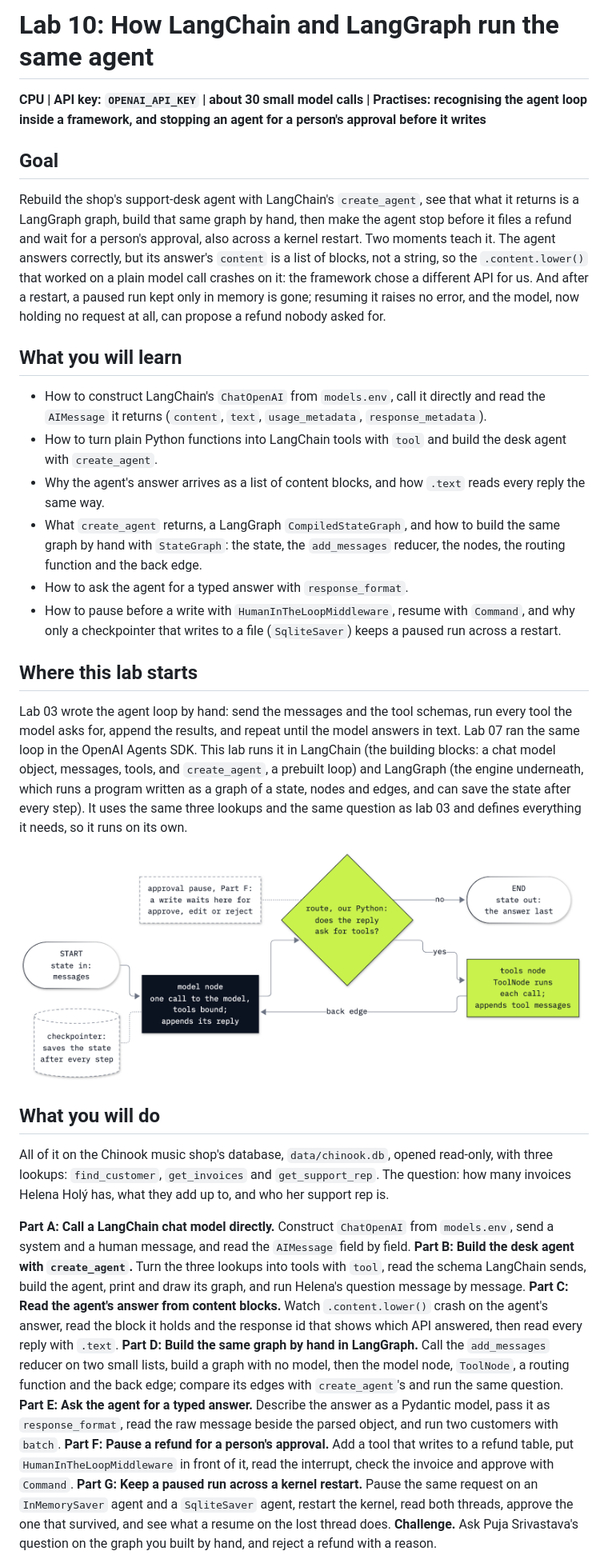
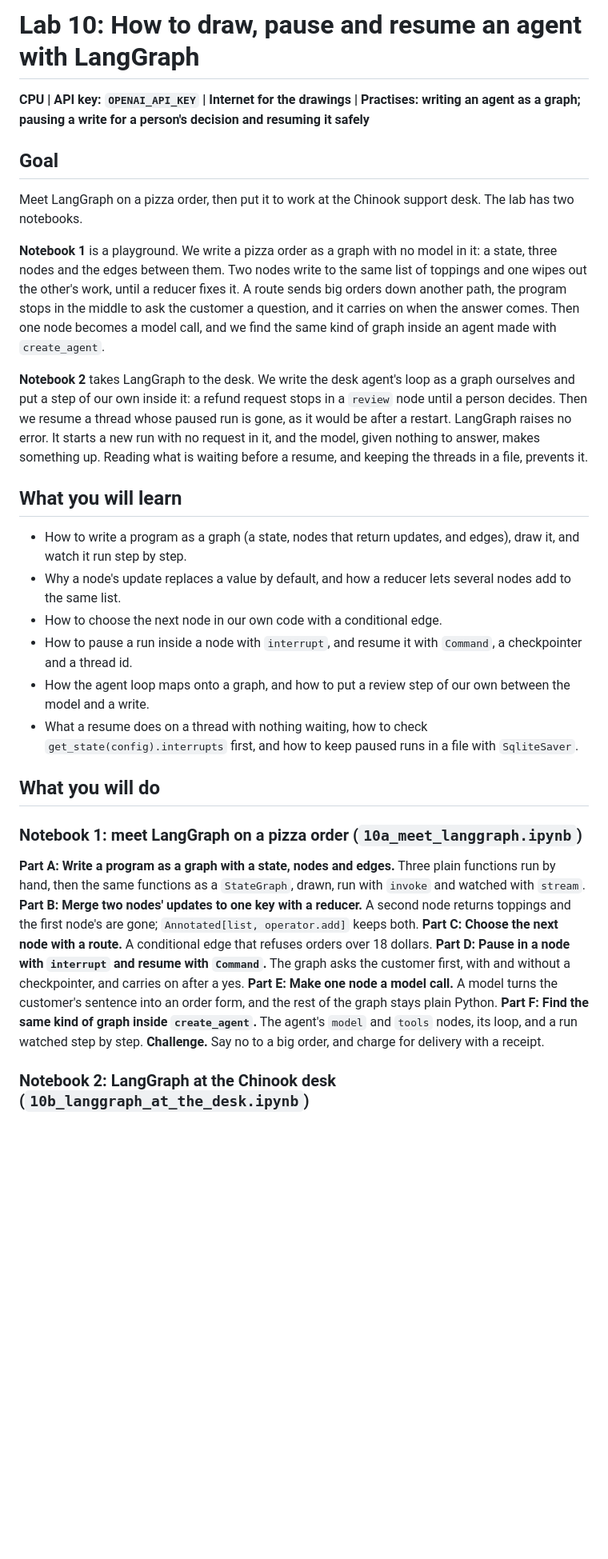
Before and after one commit to tatwan/ai_agents_course, a Markdown page: 10_LangGraph/README.md, the part around one of its changes. Shown at 80% size. GitHub-like rendering; pictures changed too: 10_LangGraph/resources/lab10_graph_by_hand.png (deleted); blank space fills up the shorter version.

```diff
--- a/10_LangGraph/README.md
+++ b/10_LangGraph/README.md
@@ -1,59 +1,50 @@
-# Lab 10: How LangChain and LangGraph run the same agent
+# Lab 10: How to draw, pause and resume an agent with LangGraph
 
-**CPU | API key: `OPENAI_API_KEY` | about 30 small model calls | Practises: recognising the agent loop inside a framework, and stopping an agent for a person's approval before it writes**
+**CPU | API key: `OPENAI_API_KEY` | Internet for the drawings | Practises: writing an agent as a graph; pausing a write for a person's decision and resuming it safely**
 
 ## Goal
 
-Rebuild the shop's support-desk agent with LangChain's `create_agent`, see that what it returns is a LangGraph graph,
-build that same graph by hand, then make the agent stop before it files a refund and wait for a person's approval,
-also across a kernel restart. Two moments teach it. The agent answers correctly, but its answer's `content` is a list
-of blocks, not a string, so the `.content.lower()` that worked on a plain model call crashes on it: the framework
-chose a different API for us. And after a restart, a paused run kept only in memory is gone; resuming it raises no
-error, and the model, now holding no request at all, can propose a refund nobody asked for.
+Meet LangGraph on a pizza order, then put it to work at the Chinook support desk. The lab has two notebooks.
+
+**Notebook 1** is a playground. We write a pizza order as a graph with no model in it: a state, three nodes and
+the edges between them. Two nodes write to the same list of toppings and one wipes out the other's work, until a
+reducer fixes it. A route sends big orders down another path, the program stops in the middle to ask the customer
+a question, and it carries on when the answer comes. Then one node becomes a model call, and we find the same
+kind of graph inside an agent made with `create_agent`.
+
+**Notebook 2** takes LangGraph to the desk. We write the desk agent's loop as a graph ourselves and put a step of
+our own inside it: a refund request stops in a `review` node until a person decides. Then we resume a thread
+whose paused run is gone, as it would be after a restart. LangGraph raises no error. It starts a new run with no
+request in it, and the model, given nothing to answer, makes something up. Reading what is waiting before a
+resume, and keeping the threads in a file, prevents it.
 
 ## What you will learn
 
-- How to construct LangChain's `ChatOpenAI` from `models.env`, call it directly and read the `AIMessage` it returns
-  (`content`, `text`, `usage_metadata`, `response_metadata`).
-- How to turn plain Python functions into LangChain tools with `tool` and build the desk agent with `create_agent`.
-- Why the agent's answer arrives as a list of content blocks, and how `.text` reads every reply the same way.
-- What `create_agent` returns, a LangGraph `CompiledStateGraph`, and how to build the same graph by hand with
-  `StateGraph`: the state, the `add_messages` reducer, the nodes, the routing function and the back edge.
-- How to ask the agent for a typed answer with `response_format`.
-- How to pause before a write with `HumanInTheLoopMiddleware`, resume with `Command`, and why only a checkpointer that
-  writes to a file (`SqliteSaver`) keeps a paused run across a restart.
-
-## Where this lab starts
-
-Lab 03 wrote the agent loop by hand: send the messages and the tool schemas, run every tool the model asks for,
-append the results, and repeat until the model answers in text. Lab 07 ran the same loop in the OpenAI Agents SDK.
-This lab runs it in LangChain (the building blocks: a chat model object, messages, tools, and `create_agent`, a
-prebuilt loop) and LangGraph (the engine underneath, which runs a program written as a graph of a state, nodes and
-edges, and can save the state after every step). It uses the same three lookups and the same question as lab 03 and
-defines everything it needs, so it runs on its own.
-
-![The desk agent as a graph: the state enters at START, the model node calls the model, our route function checks for tool calls, the tools node runs them and the back edge returns to the model; an approval pause and a checkpointer are marked](resources/lab10_graph_by_hand.png)
+- How to write a program as a graph (a state, nodes that return updates, and edges), draw it, and watch it run
+  step by step.
+- Why a node's update replaces a value by default, and how a reducer lets several nodes add to the same list.
+- How to choose the next node in our own code with a conditional edge.
+- How to pause a run inside a node with `interrupt`, and resume it with `Command`, a checkpointer and a thread id.
+- How the agent loop maps onto a graph, and how to put a review step of our own between the model and a write.
+- What a resume does on a thread with nothing waiting, how to check `get_state(config).interrupts` first, and how
+  to keep paused runs in a file with `SqliteSaver`.
 
 ## What you will do
 
-All of it on the Chinook music shop's database, `data/chinook.db`, opened read-only, with three lookups:
-`find_customer`, `get_invoices` and `get_support_rep`. The question: how many invoices Helena Holý has, what they add
-up to, and who her support rep is.
+### Notebook 1: meet LangGraph on a pizza order (`10a_meet_langgraph.ipynb`)
 
-**Part A: Call a LangChain chat model directly.** Construct `ChatOpenAI` from `models.env`, send a system and a human
-message, and read the `AIMessage` field by field.
-**Part B: Build the desk agent with `create_agent`.** Turn the three lookups into tools with `tool`, read the schema
-LangChain sends, build the agent, print and draw its graph, and run Helena's question message by message.
-**Part C: Read the agent's answer from content blocks.** Watch `.content.lower()` crash on the agent's answer, read
-the block it holds and the response id that shows which API answered, then read every reply with `.text`.
-**Part D: Build the same graph by hand in LangGraph.** Call the `add_messages` reducer on two small lists, build a
-graph with no model, then the model node, `ToolNode`, a routing function and the back edge; compare its edges with
-`create_agent`'s and run the same question.
-**Part E: Ask the agent for a typed answer.** Describe the answer as a Pydantic model, pass it as `response_format`,
-read the raw message beside the parsed object, and run two customers with `batch`.
-**Part F: Pause a refund for a person's approval.** Add a tool that writes to a refund table, put
-`HumanInTheLoopMiddleware` in front of it, read the interrupt, check the invoice and approve with `Command`.
-**Part G: Keep a paused run across a kernel restart.** Pause the same request on an `InMemorySaver` agent and a
-`SqliteSaver` agent, restart the kernel, read both threads, approve the one that survived, and see what a resume on
-the lost thread does.
-**Challenge.** Ask Puja Srivastava's question on the graph you built by hand, and reject a refund with a reason.
+**Part A: Write a program as a graph with a state, nodes and edges.** Three plain functions run by hand, then the same
+functions as a `StateGraph`, drawn, run with `invoke` and watched with `stream`.
+**Part B: Merge two nodes' updates to one key with a reducer.** A second node returns toppings and the first
+node's are gone; `Annotated[list, operator.add]` keeps both.
+**Part C: Choose the next node with a route.** A conditional edge that refuses orders over 18 dollars.
+**Part D: Pause in a node with `interrupt` and resume with `Command`.** The graph asks the customer first, with
+and without a checkpointer, and carries on after a yes.
+**Part E: Make one node a model call.** A model turns the customer's sentence into an order form, and the rest of
+the graph stays plain Python.
+**Part F: Find the same kind of graph inside `create_agent`.** The agent's `model` and `tools` nodes, its loop,
+and a run watched step by step.
+**Challenge.** Say no to a big order, and charge for delivery with a receipt.
+
+### Notebook 2: LangGraph at the Chinook desk (`10b_langgraph_at_the_desk.ipynb`)
+
```
Also changed, not shown: other parts of 10_LangGraph/README.md (+80 -50 lines), 10_LangGraph/resources/desk_graph_with_review.png (added), 10_LangGraph/resources/lab10_create_agent_graph.png (deleted), 10_LangGraph/resources/resume_on_a_thread.png (added), 10 other files.
